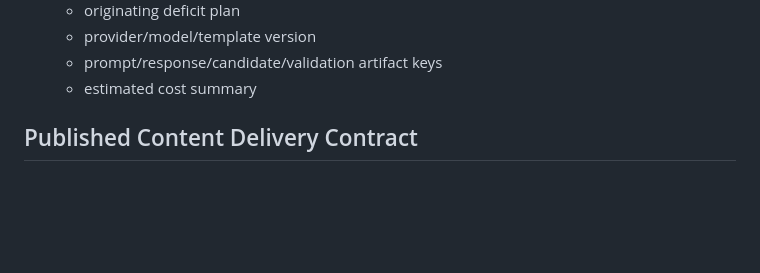
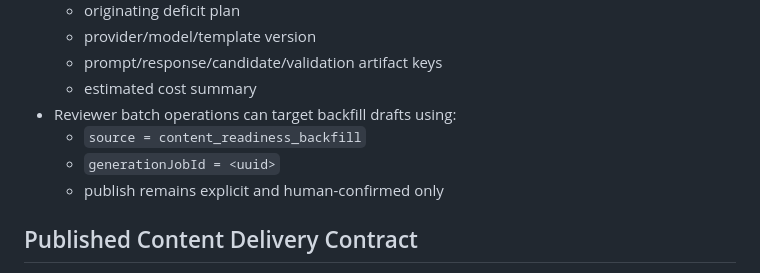
Before and after one commit to JH-Lab-cs/Resol-routine, a Markdown page: docs/api_contract_notes.md, the part around the change. Rendered like a GitHub page; blank space fills up the shorter version.

```diff
--- a/docs/api_contract_notes.md
+++ b/docs/api_contract_notes.md
@@ -131,6 +131,10 @@ This note captures frontend-backend contracts that must remain stable while form
   - provider/model/template version
   - prompt/response/candidate/validation artifact keys
   - estimated cost summary
+- Reviewer batch operations can target backfill drafts using:
+  - `source = content_readiness_backfill`
+  - `generationJobId = <uuid>`
+  - publish remains explicit and human-confirmed only
 
 ## Published Content Delivery Contract
 
```
Also changed, not shown: docs/backend_handoff.md (+30 -0 lines), docs/pre_b3_audit.md (+17 -0 lines).
